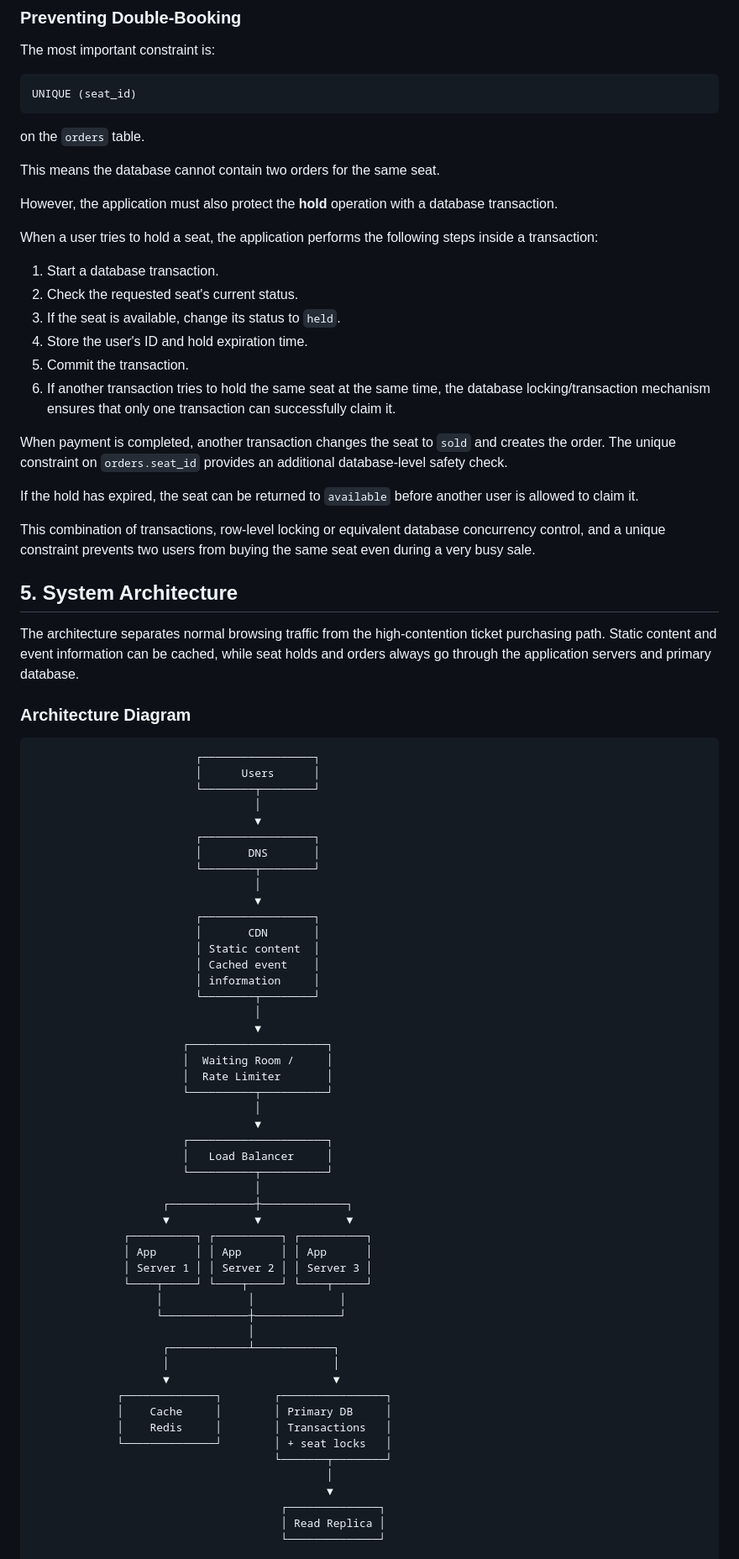
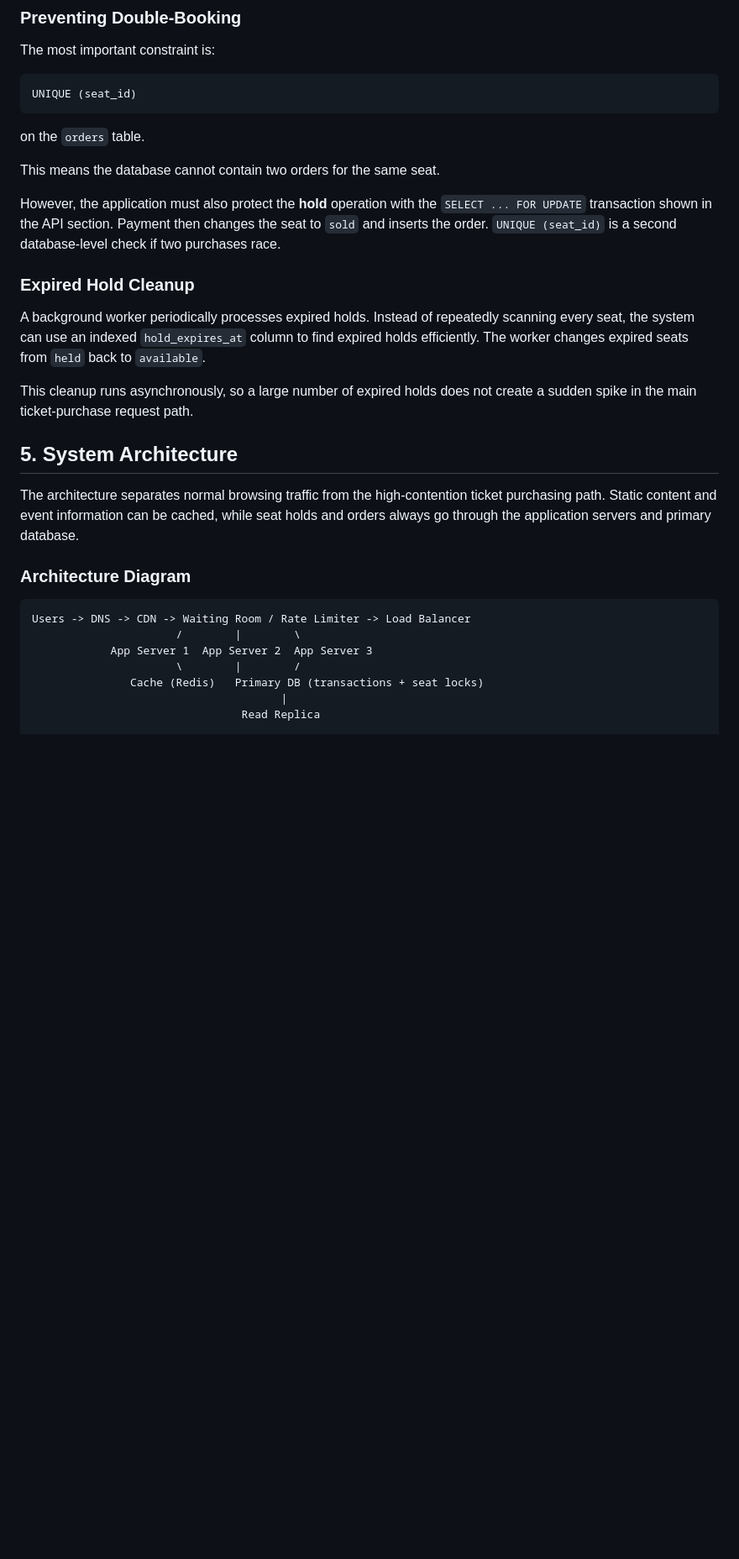
Before and after one commit to Juniormaina/web-foundations-days, a Markdown page: day8/ticketing-design.md, the part around one of its changes. Shown at 84% size. Drawn GitHub-style; blank space fills up the shorter version.

````diff
--- a/day8/ticketing-design.md
+++ b/day8/ticketing-design.md
@@ -393,31 +326,20 @@ on the `orders` table.
 
 This means the database cannot contain two orders for the same seat.
 
-However, the application must also protect the **hold** operation with a
-database transaction.
+However, the application must also protect the **hold** operation with the
+`SELECT ... FOR UPDATE` transaction shown in the API section. Payment then
+changes the seat to `sold` and inserts the order. `UNIQUE (seat_id)` is a
+second database-level check if two purchases race.
 
-When a user tries to hold a seat, the application performs the following
-steps inside a transaction:
+### Expired Hold Cleanup
 
-1. Start a database transaction.
-2. Check the requested seat's current status.
-3. If the seat is available, change its status to `held`.
-4. Store the user's ID and hold expiration time.
-5. Commit the transaction.
-6. If another transaction tries to hold the same seat at the same time, the
-   database locking/transaction mechanism ensures that only one transaction
-   can successfully claim it.
+A background worker periodically processes expired holds. Instead of
+repeatedly scanning every seat, the system can use an indexed
+`hold_expires_at` column to find expired holds efficiently. The worker
+changes expired seats from `held` back to `available`.
 
-When payment is completed, another transaction changes the seat to `sold`
-and creates the order. The unique constraint on `orders.seat_id` provides an
-additional database-level safety check.
-
-If the hold has expired, the seat can be returned to `available` before
-another user is allowed to claim it.
-
-This combination of transactions, row-level locking or equivalent database
-concurrency control, and a unique constraint prevents two users from buying
-the same seat even during a very busy sale.
+This cleanup runs asynchronously, so a large number of expired holds does
+not create a sudden spike in the main ticket-purchase request path.
 
 ## 5. System Architecture
 
@@ -429,54 +351,11 @@ primary database.
 ### Architecture Diagram
 
 ```text
-                         ┌─────────────────┐
-                         │      Users      │
-                         └────────┬────────┘
-                                  │
-                                  ▼
-                         ┌─────────────────┐
-                         │       DNS       │
-                         └────────┬────────┘
-                                  │
-                                  ▼
-                         ┌─────────────────┐
-                         │       CDN       │
-                         │ Static content  │
-                         │ Cached event    │
-                         │ information     │
-                         └────────┬────────┘
-                                  │
-                                  ▼
-                       ┌─────────────────────┐
-                       │  Waiting Room /     │
-                       │  Rate Limiter       │
-                       └──────────┬──────────┘
-                                  │
-                                  ▼
-                       ┌─────────────────────┐
-                       │   Load Balancer     │
-                       └──────────┬──────────┘
-                                  │
-                    ┌─────────────┼─────────────┐
-                    ▼             ▼             ▼
-              ┌──────────┐ ┌──────────┐ ┌──────────┐
-              │ App      │ │ App      │ │ App      │
-              │ Server 1 │ │ Server 2 │ │ Server 3 │
-              └────┬─────┘ └────┬─────┘ └────┬─────┘
-                   │             │             │
-                   └─────────────┼─────────────┘
-                                 │
-                    ┌────────────┴────────────┐
-                    │                         │
-                    ▼                         ▼
-             ┌──────────────┐        ┌────────────────┐
-             │    Cache     │        │ Primary DB     │
-             │    Redis     │        │ Transactions   │
-             └──────────────┘        │ + seat locks   │
-                                     └───────┬────────┘
-                                             │
-                                             ▼
-                                      ┌──────────────┐
-                                      │ Read Replica │
-                                      └──────────────┘
+Users -> DNS -> CDN -> Waiting Room / Rate Limiter -> Load Balancer
+                      /        |        \
+            App Server 1  App Server 2  App Server 3
+                      \        |        /
+               Cache (Redis)   Primary DB (transactions + seat locks)
+                                      |
+                                Read Replica
 
````
Also changed, not shown: other parts of day8/ticketing-design.md (+55 -132 lines).
